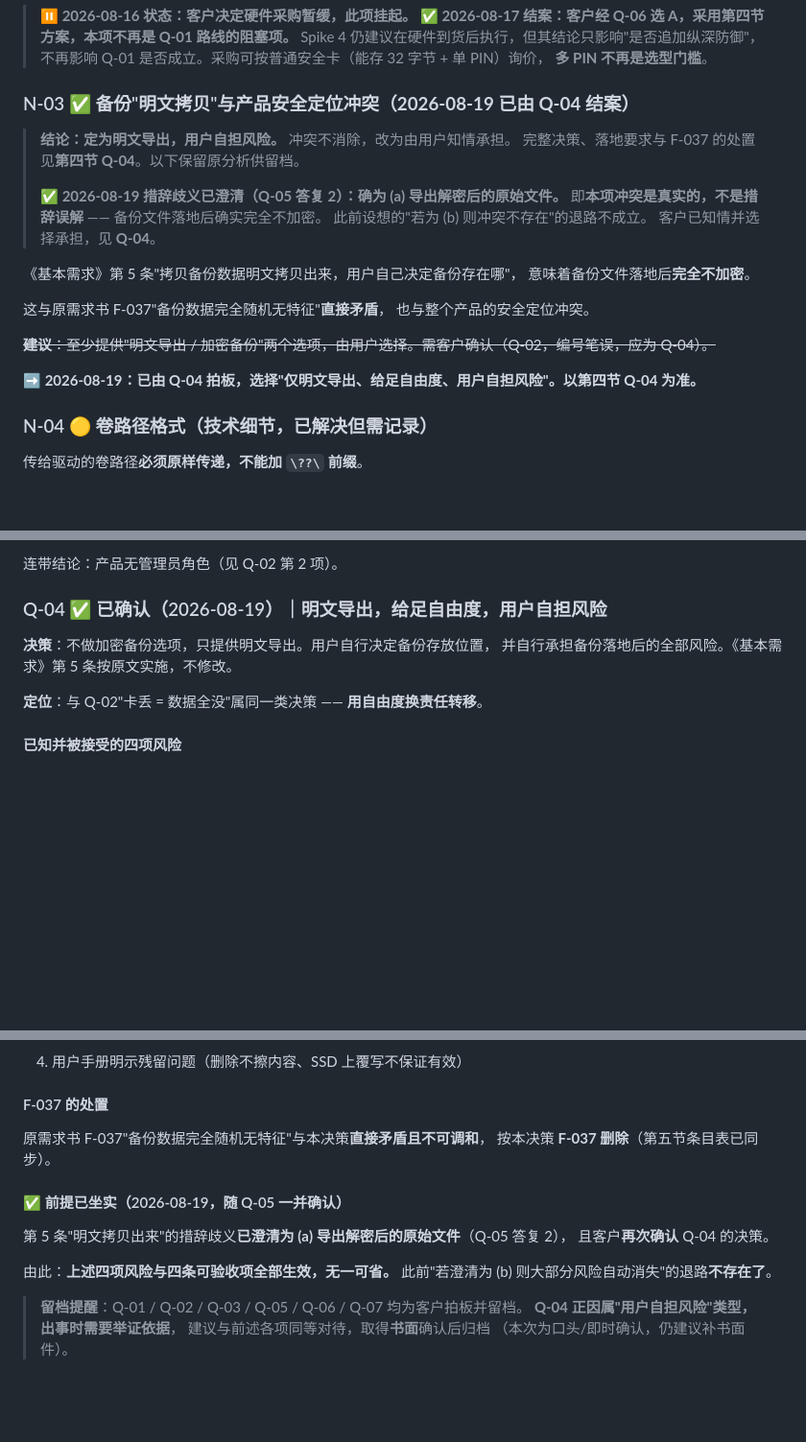
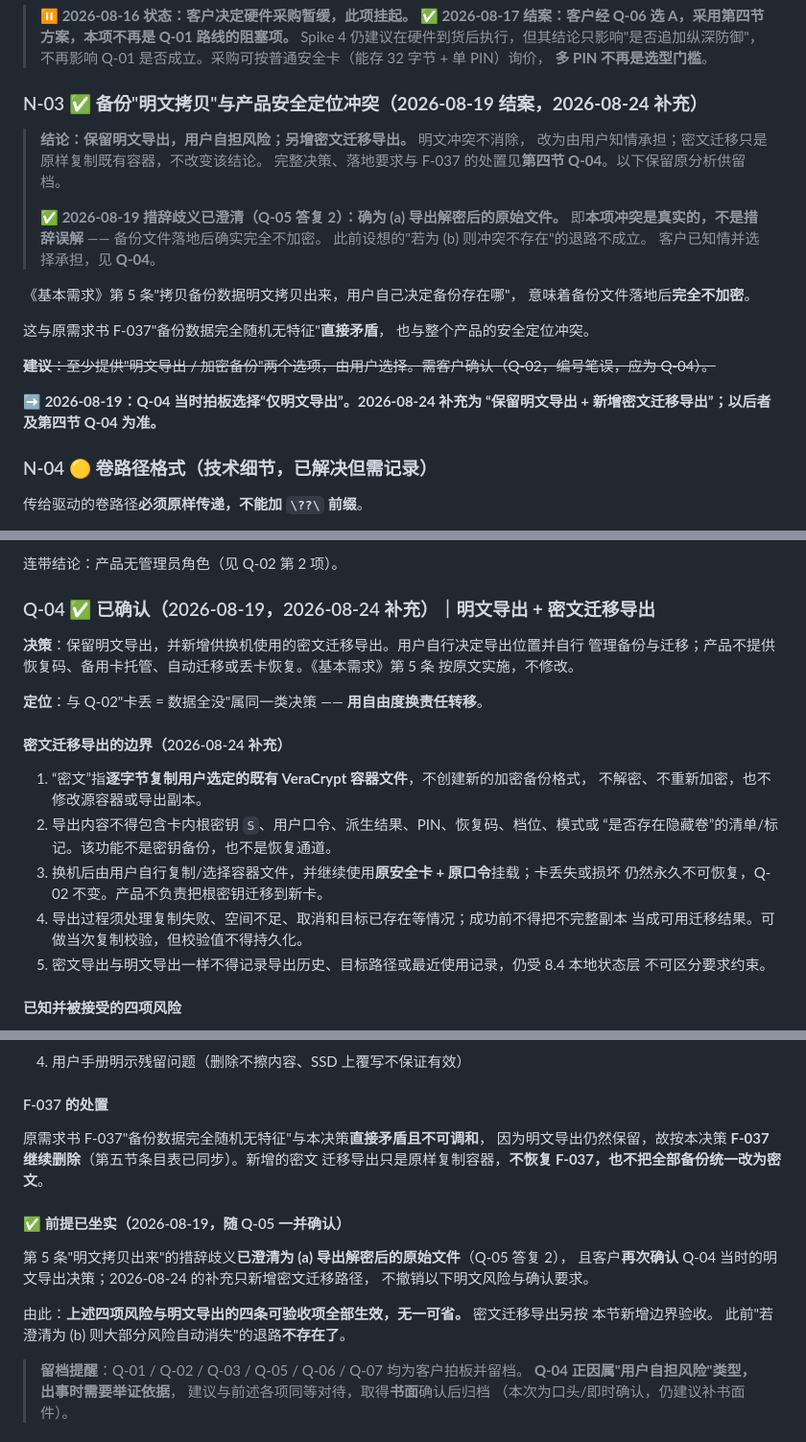
Before and after one commit to ErenSun408/Cryptid, a Markdown page: 需求梳理清单_v2.md, 3 parts joined by grey strips. Shown at 96% size. Rendered like a GitHub page; blank space fills up the shorter version.

```diff
--- a/需求梳理清单_v2.md
+++ b/需求梳理清单_v2.md
@@ -469,9 +474,10 @@ Format SDK 仅提供 x64/ARM64。Windows 11 亦无 32 位版本。C-004 建议
 > 不再影响 Q-01 是否成立。采购可按普通安全卡（能存 32 字节 + 单 PIN）询价，
 > **多 PIN 不再是选型门槛**。
 
-### N-03 ✅ 备份"明文拷贝"与产品安全定位冲突（**2026-08-19 已由 Q-04 结案**）
-
-> **结论：定为明文导出，用户自担风险。** 冲突不消除，改为由用户知情承担。
+### N-03 ✅ 备份"明文拷贝"与产品安全定位冲突（**2026-08-19 结案，2026-08-24 补充**）
+
+> **结论：保留明文导出，用户自担风险；另增密文迁移导出。** 明文冲突不消除，
+> 改为由用户知情承担；密文迁移只是原样复制既有容器，不改变该结论。
 > 完整决策、落地要求与 F-037 的处置见**第四节 Q-04**。以下保留原分析供留档。
 >
 > **✅ 2026-08-19 措辞歧义已澄清（Q-05 答复 2）：确为 (a) 导出解密后的原始文件。**
@@ -487,7 +493,8 @@ Format SDK 仅提供 x64/ARM64。Windows 11 亦无 32 位版本。C-004 建议
 
 ~~**建议**：至少提供"明文导出 / 加密备份"两个选项，由用户选择。需客户确认（Q-02，编号笔误，应为 Q-04）。~~
 
-**➡️ 2026-08-19：已由 Q-04 拍板，选择"仅明文导出、给足自由度、用户自担风险"。以第四节 Q-04 为准。**
+**➡️ 2026-08-19：Q-04 当时拍板选择“仅明文导出”。2026-08-24 补充为
+“保留明文导出 + 新增密文迁移导出”；以后者及第四节 Q-04 为准。**
 
 ### N-04 🟡 卷路径格式（技术细节，已解决但需记录）
 
@@ -960,12 +967,26 @@ FSCTL 要 FILE_READ_DATA  ->  带 FILE_READ_DATA 开卷要管理员  ->  必须
 
 连带结论：产品无管理员角色（见 Q-02 第 2 项）。
 
-### Q-04 ✅ 已确认（2026-08-19）｜**明文导出，给足自由度，用户自担风险**
-
-**决策**：不做加密备份选项，只提供明文导出。用户自行决定备份存放位置，
-并自行承担备份落地后的全部风险。《基本需求》第 5 条按原文实施，不修改。
+### Q-04 ✅ 已确认（2026-08-19，2026-08-24 补充）｜**明文导出 + 密文迁移导出**
+
+**决策**：保留明文导出，并新增供换机使用的密文迁移导出。用户自行决定导出位置并自行
+管理备份与迁移；产品不提供恢复码、备用卡托管、自动迁移或丢卡恢复。《基本需求》第 5 条
+按原文实施，不修改。
 
 **定位**：与 Q-02"卡丢 = 数据全没"属同一类决策 —— **用自由度换责任转移**。
+
+#### 密文迁移导出的边界（2026-08-24 补充）
+
+1. “密文”指**逐字节复制用户选定的既有 VeraCrypt 容器文件**，不创建新的加密备份格式，
+   不解密、不重新加密，也不修改源容器或导出副本。
+2. 导出内容不得包含卡内根密钥 `S`、用户口令、派生结果、PIN、恢复码、档位、模式或
+   “是否存在隐藏卷”的清单/标记。该功能不是密钥备份，也不是恢复通道。
+3. 换机后由用户自行复制/选择容器文件，并继续使用**原安全卡 + 原口令**挂载；卡丢失或损坏
+   仍然永久不可恢复，Q-02 不变。产品不负责把根密钥迁移到新卡。
+4. 导出过程须处理复制失败、空间不足、取消和目标已存在等情况；成功前不得把不完整副本
+   当成可用迁移结果。可做当次复制校验，但校验值不得持久化。
+5. 密文导出与明文导出一样不得记录导出历史、目标路径或最近使用记录，仍受 8.4 本地状态层
+   不可区分要求约束。
 
 #### 已知并被接受的四项风险
 
@@ -997,14 +1018,17 @@ FSCTL 要 FILE_READ_DATA  ->  带 FILE_READ_DATA 开卷要管理员  ->  必须
 #### F-037 的处置
 
 原需求书 F-037"备份数据完全随机无特征"与本决策**直接矛盾且不可调和**，
-按本决策 **F-037 删除**（第五节条目表已同步）。
+因为明文导出仍然保留，故按本决策 **F-037 继续删除**（第五节条目表已同步）。新增的密文
+迁移导出只是原样复制容器，**不恢复 F-037，也不把全部备份统一改为密文**。
 
 #### ✅ 前提已坐实（2026-08-19，随 Q-05 一并确认）
 
 第 5 条"明文拷贝出来"的措辞歧义**已澄清为 (a) 导出解密后的原始文件**（Q-05 答复 2），
-且客户**再次确认** Q-04 的决策。
-
-由此：**上述四项风险与四条可验收项全部生效，无一可省。**
+且客户**再次确认** Q-04 当时的明文导出决策；2026-08-24 的补充只新增密文迁移路径，
+不撤销以下明文风险与确认要求。
+
+由此：**上述四项风险与明文导出的四条可验收项全部生效，无一可省。** 密文迁移导出另按
+本节新增边界验收。
 此前"若澄清为 (b) 则大部分风险自动消失"的退路**不存在了**。
 
 > **留档提醒**：Q-01 / Q-02 / Q-03 / Q-05 / Q-06 / Q-07 均为客户拍板并留档。
```
Also changed, not shown: other parts of 需求梳理清单_v2.md (+18 -7 lines), DEVELOPMENT_LOG.md (+18 -0 lines), MILESTONES.md (+4 -2 lines).
